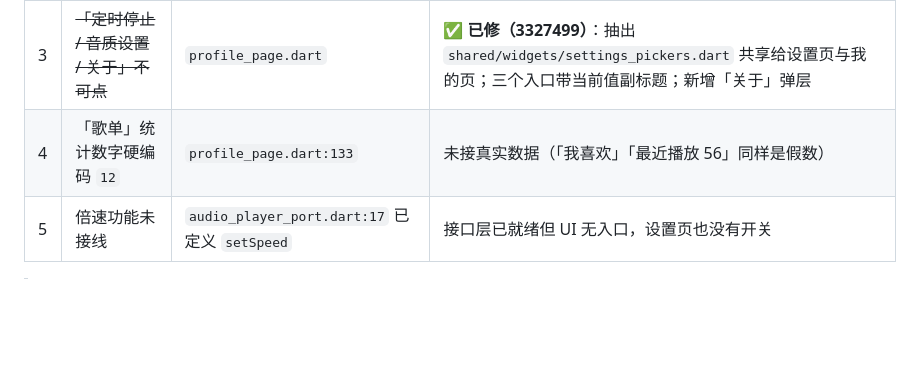
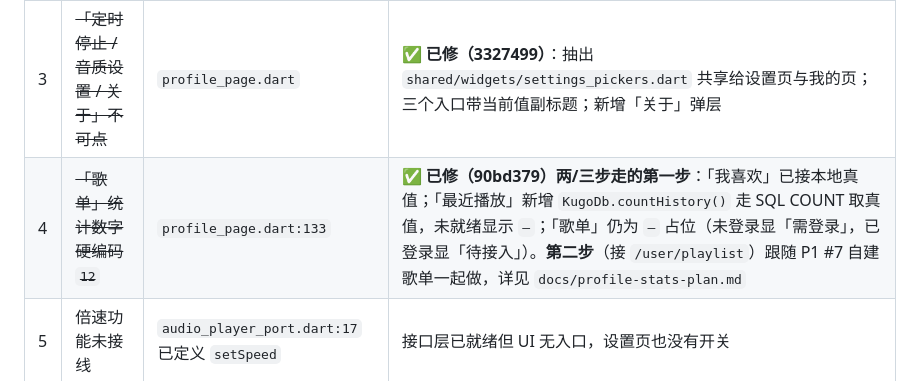
Before and after one commit to ZhengHaoF/kugoFlutter, a Markdown page: docs/gap-vs-echomusic.md, the part around the change. Drawn GitHub-style; blank space fills up the shorter version.

Commit message:
docs: 标注个人页统计硬编码问题已修（第一步）

```diff
--- a/docs/gap-vs-echomusic.md
+++ b/docs/gap-vs-echomusic.md
@@ -34,7 +34,7 @@
 | ~~1~~ | ~~「本地音乐」点击无反应~~ | `profile_page.dart` | ✅ 待处理（本次未动） |
 | ~~2~~ | ~~「下载管理」点击无反应~~ | `profile_page.dart` | ✅ 待处理（本次未动） |
 | 3 | ~~「定时停止 / 音质设置 / 关于」不可点~~ | `profile_page.dart` | ✅ **已修（3327499）**：抽出 `shared/widgets/settings_pickers.dart` 共享给设置页与我的页；三个入口带当前值副标题；新增「关于」弹层 |
-| 4 | 「歌单」统计数字硬编码 `12` | `profile_page.dart:133` | 未接真实数据（「我喜欢」「最近播放 56」同样是假数） |
+| 4 | ~~「歌单」统计数字硬编码 `12`~~ | `profile_page.dart:133` | ✅ **已修（90bd379）两/三步走的第一步**：「我喜欢」已接本地真值；「最近播放」新增 `KugoDb.countHistory()` 走 SQL COUNT 取真值，未就绪显示 `—`；「歌单」仍为 `—` 占位（未登录显「需登录」，已登录显「待接入」）。**第二步**（接 `/user/playlist`）跟随 P1 #7 自建歌单一起做，详见 `docs/profile-stats-plan.md` |
 | 5 | 倍速功能未接线 | `audio_player_port.dart:17` 已定义 `setSpeed` | 接口层已就绪但 UI 无入口，设置页也没有开关 |
 
 > 附带修掉一个**全站性**问题：`GlassSurface` 用裸 `Container` 做背景色，导致内部
```
